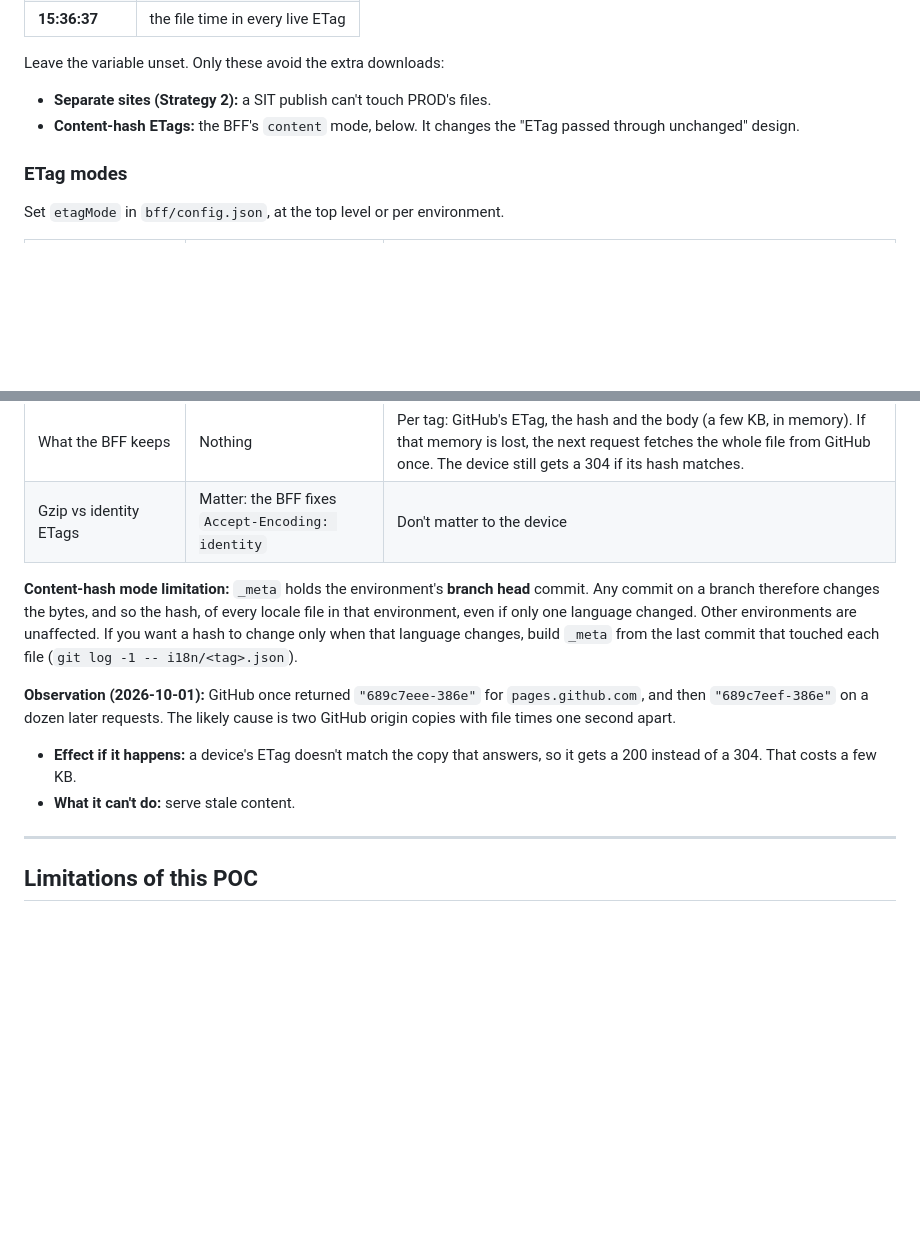
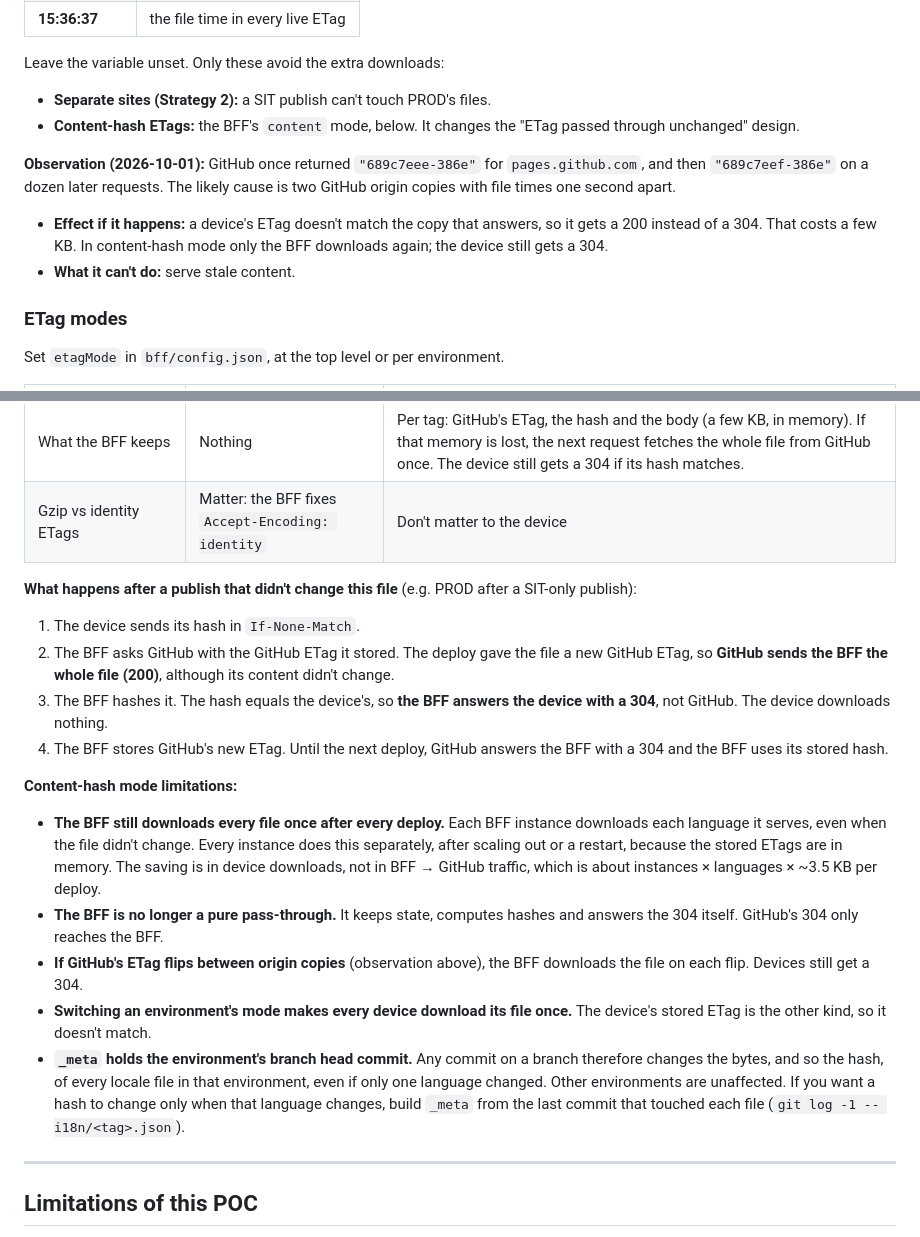
Before and after one commit to Programm3r/tms, a Markdown page: README.md, 2 parts joined by grey strips. GitHub-like rendering; blank space fills up the shorter version.

Commit message:
README: how content-hash mode handles a redeploy, and its limitations
After a deploy GitHub still sends the BFF the whole file once (new
GitHub ETag), and the BFF, not GitHub, answers the device's 304. The
saving is device bandwidth; BFF -> GitHub traffic is roughly instances
x languages x file size per deploy. Also covers ETag flips, mode
switches and _meta.

Co-Authored-By: Claude Opus 5.5 <noreply@anthropic.com>

```diff
--- a/README.md
+++ b/README.md
@@ -292,6 +292,10 @@ Leave the variable unset. Only these avoid the extra downloads:
 - **Separate sites (Strategy 2):** a SIT publish can't touch PROD's files.
 - **Content-hash ETags:** the BFF's `content` mode, below. It changes the "ETag passed through unchanged" design.
 
+**Observation (2026-10-01):** GitHub once returned `"689c7eee-386e"` for `pages.github.com`, and then `"689c7eef-386e"` on a dozen later requests. The likely cause is two GitHub origin copies with file times one second apart.
+- **Effect if it happens:** a device's ETag doesn't match the copy that answers, so it gets a 200 instead of a 304. That costs a few KB. In content-hash mode only the BFF downloads again; the device still gets a 304.
+- **What it can't do:** serve stale content.
+
 ### ETag modes
 
 Set `etagMode` in `bff/config.json`, at the top level or per environment.
@@ -305,11 +309,18 @@ Set `etagMode` in `bff/config.json`, at the top level or per environment.
 | What the BFF keeps | Nothing | Per tag: GitHub's ETag, the hash and the body (a few KB, in memory). If that memory is lost, the next request fetches the whole file from GitHub once. The device still gets a 304 if its hash matches. |
 | Gzip vs identity ETags | Matter: the BFF fixes `Accept-Encoding: identity` | Don't matter to the device |
 
-**Content-hash mode limitation:** `_meta` holds the environment's **branch head** commit. Any commit on a branch therefore changes the bytes, and so the hash, of every locale file in that environment, even if only one language changed. Other environments are unaffected. If you want a hash to change only when that language changes, build `_meta` from the last commit that touched each file (`git log -1 -- i18n/<tag>.json`).
+**What happens after a publish that didn't change this file** (e.g. PROD after a SIT-only publish):
+1. The device sends its hash in `If-None-Match`.
+2. The BFF asks GitHub with the GitHub ETag it stored. The deploy gave the file a new GitHub ETag, so **GitHub sends the BFF the whole file (200)**, although its content didn't change.
+3. The BFF hashes it. The hash equals the device's, so **the BFF answers the device with a 304**, not GitHub. The device downloads nothing.
+4. The BFF stores GitHub's new ETag. Until the next deploy, GitHub answers the BFF with a 304 and the BFF uses its stored hash.
 
-**Observation (2026-10-01):** GitHub once returned `"689c7eee-386e"` for `pages.github.com`, and then `"689c7eef-386e"` on a dozen later requests. The likely cause is two GitHub origin copies with file times one second apart.
-- **Effect if it happens:** a device's ETag doesn't match the copy that answers, so it gets a 200 instead of a 304. That costs a few KB.
-- **What it can't do:** serve stale content.
+**Content-hash mode limitations:**
+- **The BFF still downloads every file once after every deploy.** Each BFF instance downloads each language it serves, even when the file didn't change. Every instance does this separately, after scaling out or a restart, because the stored ETags are in memory. The saving is in device downloads, not in BFF → GitHub traffic, which is about instances × languages × ~3.5 KB per deploy.
+- **The BFF is no longer a pure pass-through.** It keeps state, computes hashes and answers the 304 itself. GitHub's 304 only reaches the BFF.
+- **If GitHub's ETag flips between origin copies** (observation above), the BFF downloads the file on each flip. Devices still get a 304.
+- **Switching an environment's mode makes every device download its file once.** The device's stored ETag is the other kind, so it doesn't match.
+- **`_meta` holds the environment's branch head commit.** Any commit on a branch therefore changes the bytes, and so the hash, of every locale file in that environment, even if only one language changed. Other environments are unaffected. If you want a hash to change only when that language changes, build `_meta` from the last commit that touched each file (`git log -1 -- i18n/<tag>.json`).
 
 ---
 
```
